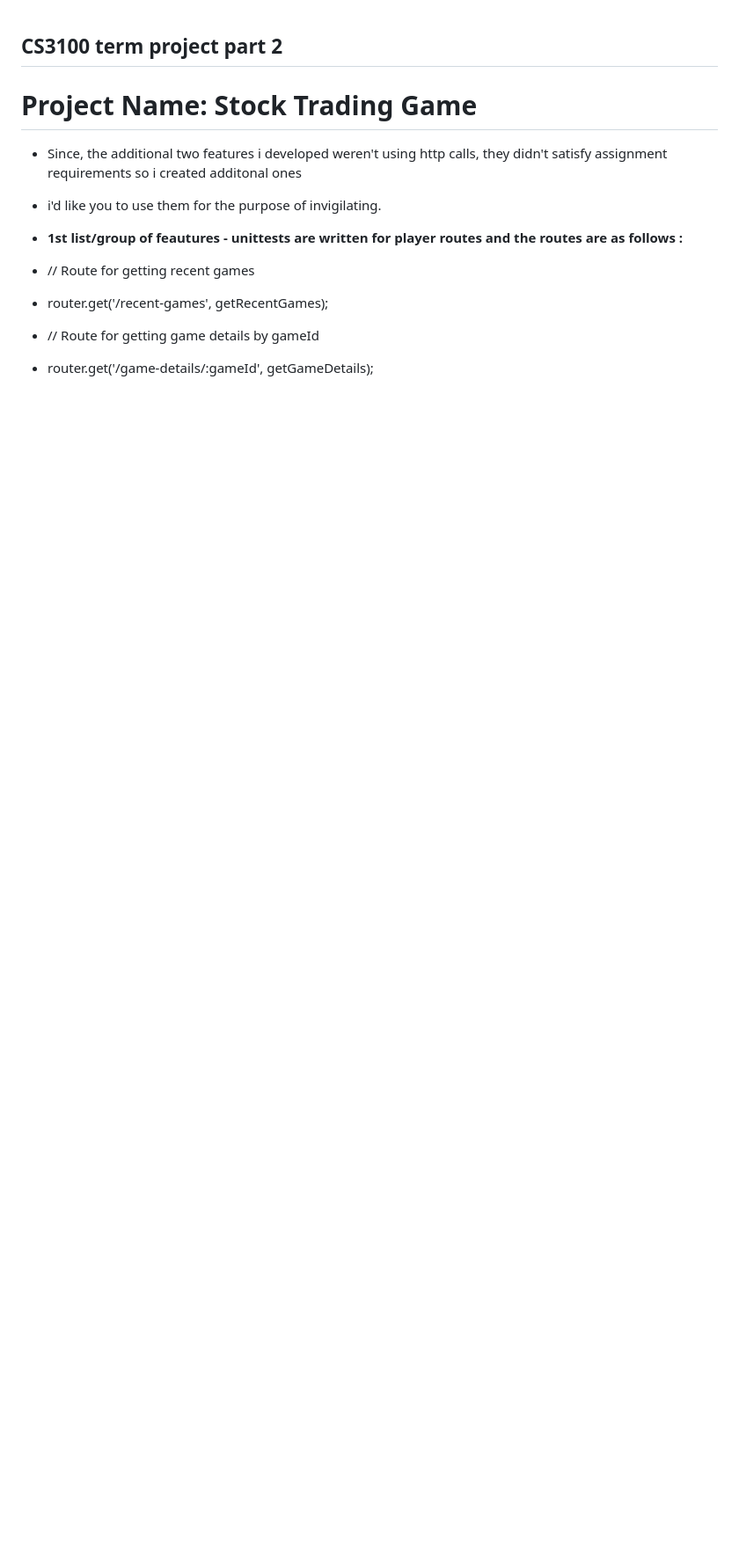
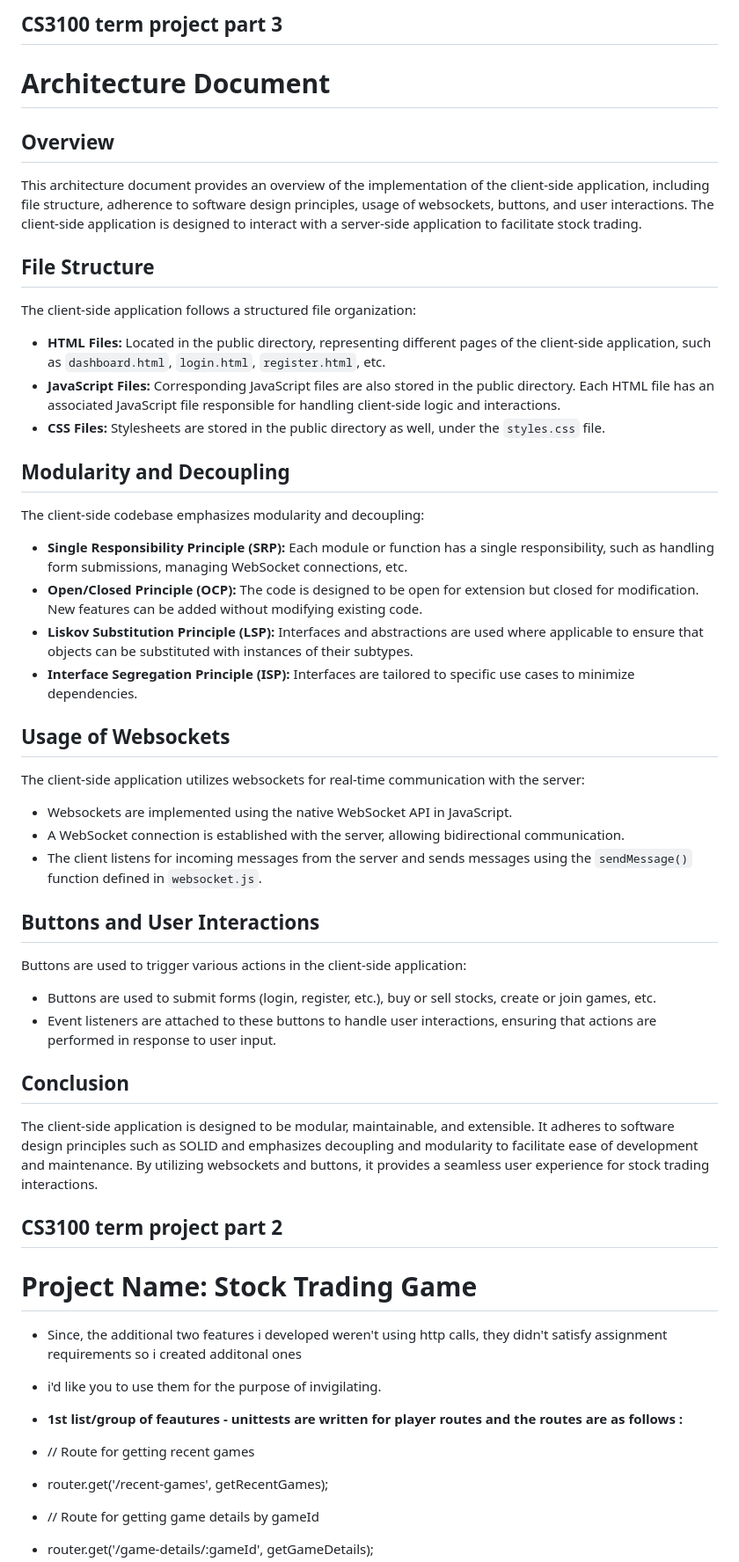
Before and after one commit to Abhijeet-Singh-MUN/Stock-Trading-Simulation-Game-Web-App, a Markdown page: README.md, the part around the change. Shown at 88% size. Rendered like a GitHub page; blank space fills up the shorter version.

```diff
--- a/README.md
+++ b/README.md
@@ -1,3 +1,43 @@
+## CS3100 term project part 3
+
+# Architecture Document
+
+## Overview
+This architecture document provides an overview of the implementation of the client-side application, including file structure, adherence to software design principles, usage of websockets, buttons, and user interactions. The client-side application is designed to interact with a server-side application to facilitate stock trading.
+
+## File Structure
+The client-side application follows a structured file organization:
+
+- **HTML Files:** Located in the public directory, representing different pages of the client-side application, such as `dashboard.html`, `login.html`, `register.html`, etc.
+- **JavaScript Files:** Corresponding JavaScript files are also stored in the public directory. Each HTML file has an associated JavaScript file responsible for handling client-side logic and interactions.
+- **CSS Files:** Stylesheets are stored in the public directory as well, under the `styles.css` file.
+
+## Modularity and Decoupling
+The client-side codebase emphasizes modularity and decoupling:
+
+- **Single Responsibility Principle (SRP):** Each module or function has a single responsibility, such as handling form submissions, managing WebSocket connections, etc.
+- **Open/Closed Principle (OCP):** The code is designed to be open for extension but closed for modification. New features can be added without modifying existing code.
+- **Liskov Substitution Principle (LSP):** Interfaces and abstractions are used where applicable to ensure that objects can be substituted with instances of their subtypes.
+- **Interface Segregation Principle (ISP):** Interfaces are tailored to specific use cases to minimize dependencies.
+
+## Usage of Websockets
+The client-side application utilizes websockets for real-time communication with the server:
+
+- Websockets are implemented using the native WebSocket API in JavaScript.
+- A WebSocket connection is established with the server, allowing bidirectional communication.
+- The client listens for incoming messages from the server and sends messages using the `sendMessage()` function defined in `websocket.js`.
+
+## Buttons and User Interactions
+Buttons are used to trigger various actions in the client-side application:
+
+- Buttons are used to submit forms (login, register, etc.), buy or sell stocks, create or join games, etc.
+- Event listeners are attached to these buttons to handle user interactions, ensuring that actions are performed in response to user input.
+
+## Conclusion
+The client-side application is designed to be modular, maintainable, and extensible. It adheres to software design principles such as SOLID and emphasizes decoupling and modularity to facilitate ease of development and maintenance. By utilizing websockets and buttons, it provides a seamless user experience for stock trading interactions.
+
+
+
 ## CS3100 term project part 2
 
 # Project Name: Stock Trading Game
```
